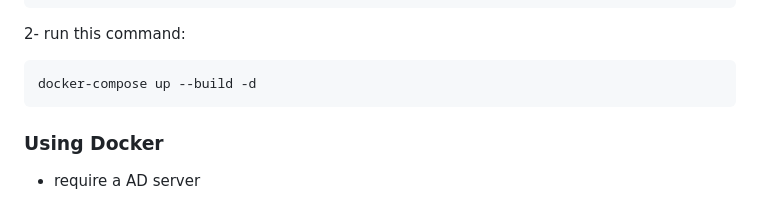
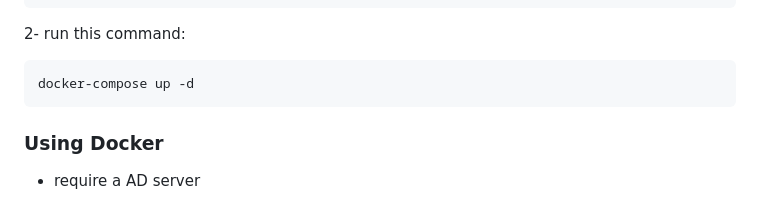
Before and after one commit to Ahmed3atef/AD_Employee, a Markdown page: README.md, the part around the change. Drawn GitHub-style.

Commit message:
Simplify docker-compose command
Remove the build flag from the docker-compose command.

````diff
--- a/README.md
+++ b/README.md
@@ -162,7 +162,7 @@ volumes:
 
 2- run this command:
 ```bash
-docker-compose up --build -d
+docker-compose up -d
 ```
 
 
````
